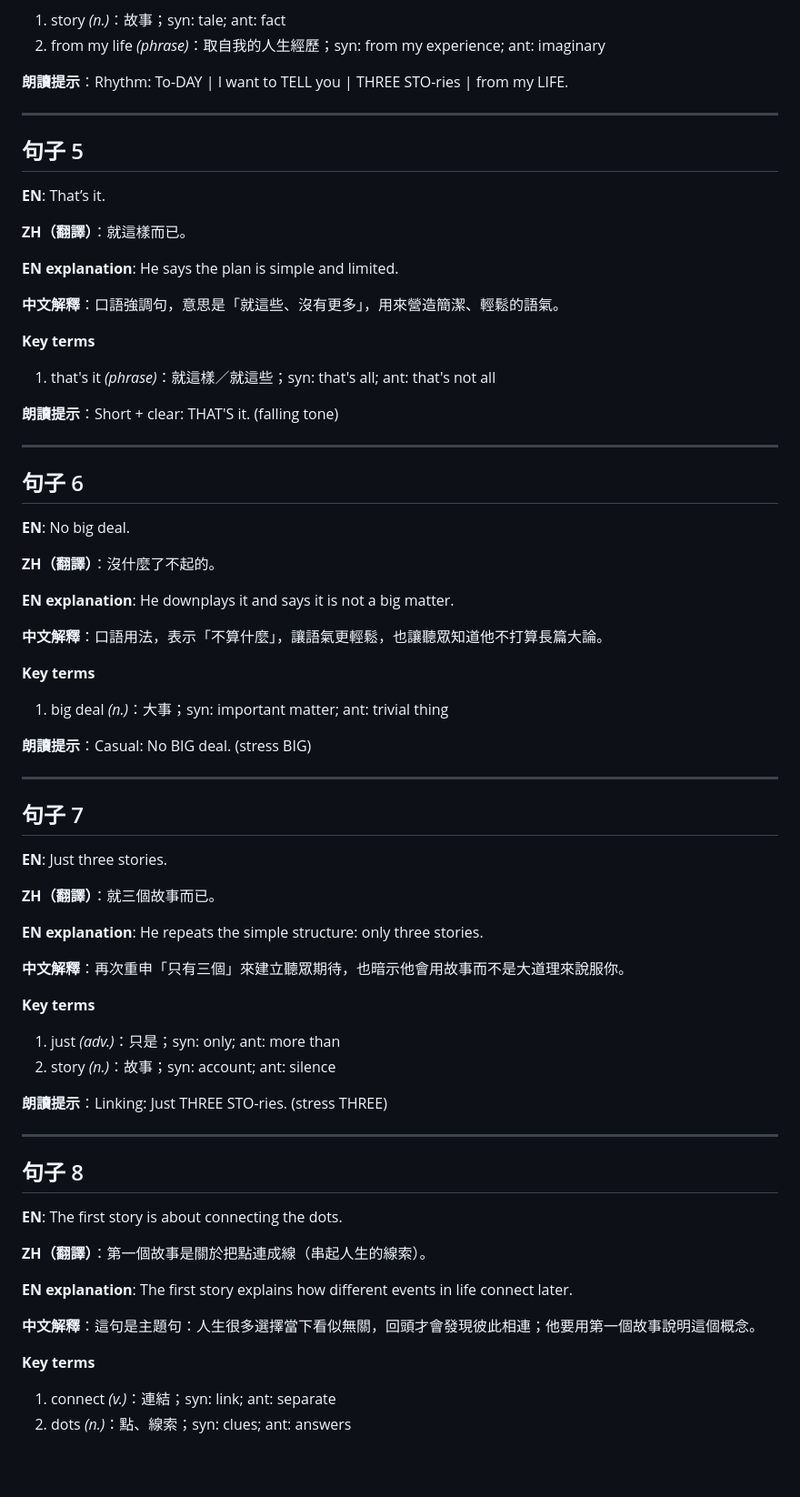
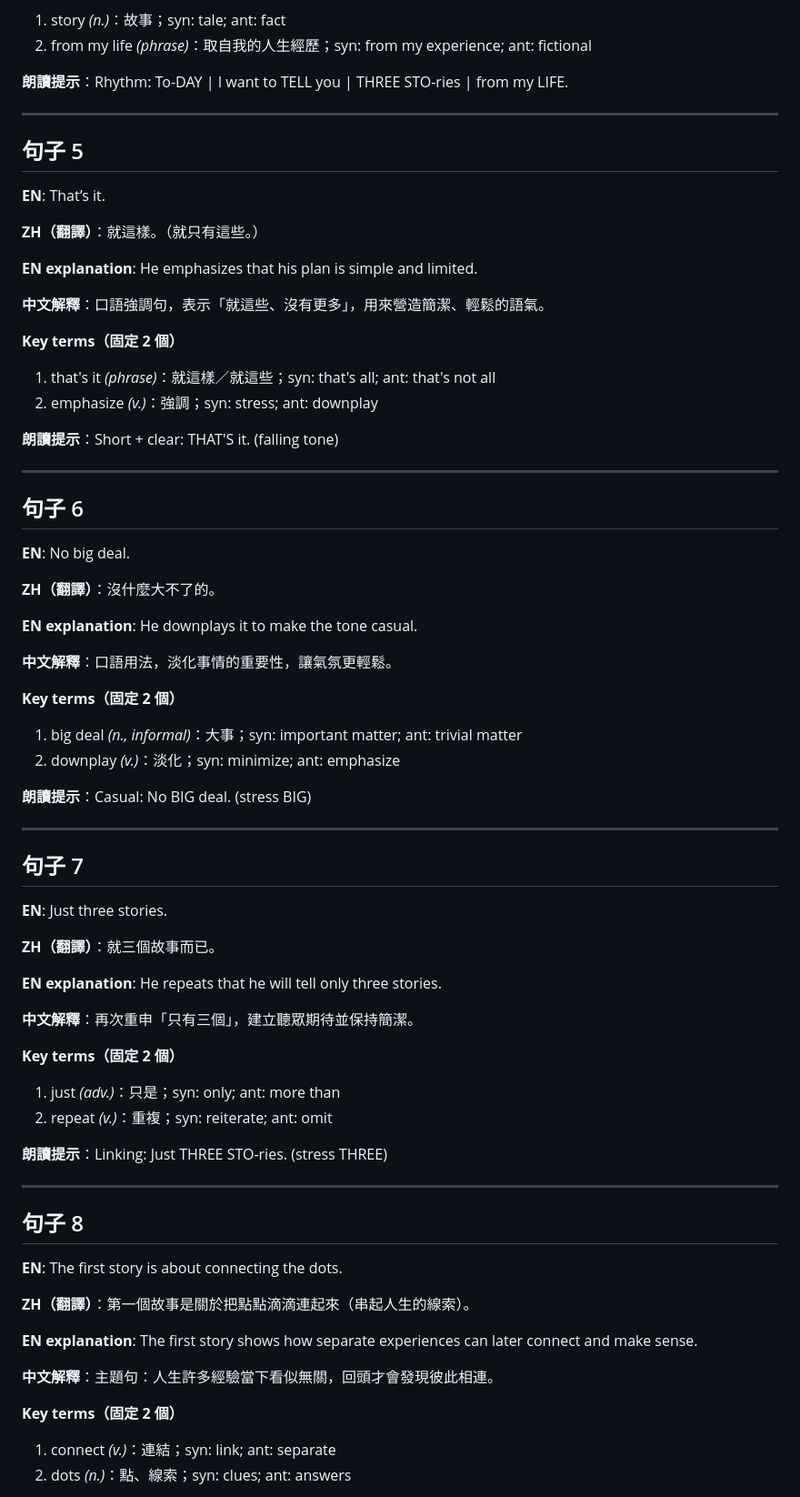
Before and after one commit to 113120067/english-srs-learning, a Markdown page: lessons/Jobs01_詳細學習.md, the part around one of its changes. Shown at 91% size. Rendered like a GitHub page; blank space fills up the shorter version.

Commit message:
Standardize Jobs01 detailed study key terms to exactly 2 per sentence (match Jobs01.json)

```diff
--- a/lessons/Jobs01_詳細學習.md
+++ b/lessons/Jobs01_詳細學習.md
@@ -88,5 +90,5 @@
 1) story *(n.)*：故事；syn: tale; ant: fact
-2) from my life *(phrase)*：取自我的人生經歷；syn: from my experience; ant: imaginary
+2) from my life *(phrase)*：取自我的人生經歷；syn: from my experience; ant: fictional
 
 **朗讀提示**：Rhythm: To-DAY | I want to TELL you | THREE STO-ries | from my LIFE.
 
@@ -95,14 +97,15 @@
 ## 句子 5
 **EN**: That’s it.
 
-**ZH（翻譯）**：就這樣而已。
+**ZH（翻譯）**：就這樣。（就只有這些。）
 
-**EN explanation**: He says the plan is simple and limited.
+**EN explanation**: He emphasizes that his plan is simple and limited.
 
-**中文解釋**：口語強調句，意思是「就這些、沒有更多」，用來營造簡潔、輕鬆的語氣。
+**中文解釋**：口語強調句，表示「就這些、沒有更多」，用來營造簡潔、輕鬆的語氣。
 
-**Key terms**
+**Key terms（固定 2 個）**
 1) that's it *(phrase)*：就這樣／就這些；syn: that's all; ant: that's not all
+2) emphasize *(v.)*：強調；syn: stress; ant: downplay
 
 **朗讀提示**：Short + clear: THAT'S it. (falling tone)
 
@@ -111,14 +114,15 @@
 ## 句子 6
 **EN**: No big deal.
 
-**ZH（翻譯）**：沒什麼了不起的。
+**ZH（翻譯）**：沒什麼大不了的。
 
-**EN explanation**: He downplays it and says it is not a big matter.
+**EN explanation**: He downplays it to make the tone casual.
 
-**中文解釋**：口語用法，表示「不算什麼」，讓語氣更輕鬆，也讓聽眾知道他不打算長篇大論。
+**中文解釋**：口語用法，淡化事情的重要性，讓氣氛更輕鬆。
 
-**Key terms**
-1) big deal *(n.)*：大事；syn: important matter; ant: trivial thing
+**Key terms（固定 2 個）**
+1) big deal *(n., informal)*：大事；syn: important matter; ant: trivial matter
+2) downplay *(v.)*：淡化；syn: minimize; ant: emphasize
 
 **朗讀提示**：Casual: No BIG deal. (stress BIG)
 
@@ -129,13 +133,13 @@
 
 **ZH（翻譯）**：就三個故事而已。
 
-**EN explanation**: He repeats the simple structure: only three stories.
+**EN explanation**: He repeats that he will tell only three stories.
 
-**中文解釋**：再次重申「只有三個」來建立聽眾期待，也暗示他會用故事而不是大道理來說服你。
+**中文解釋**：再次重申「只有三個」，建立聽眾期待並保持簡潔。
 
-**Key terms**
+**Key terms（固定 2 個）**
 1) just *(adv.)*：只是；syn: only; ant: more than
-2) story *(n.)*：故事；syn: account; ant: silence
+2) repeat *(v.)*：重複；syn: reiterate; ant: omit
 
 **朗讀提示**：Linking: Just THREE STO-ries. (stress THREE)
 
@@ -144,13 +148,13 @@
 ## 句子 8
 **EN**: The first story is about connecting the dots.
 
-**ZH（翻譯）**：第一個故事是關於把點連成線（串起人生的線索）。
+**ZH（翻譯）**：第一個故事是關於把點點滴滴連起來（串起人生的線索）。
 
-**EN explanation**: The first story explains how different events in life connect later.
+**EN explanation**: The first story shows how separate experiences can later connect and make sense.
 
-**中文解釋**：這句是主題句：人生很多選擇當下看似無關，回頭才會發現彼此相連；他要用第一個故事說明這個概念。
+**中文解釋**：主題句：人生許多經驗當下看似無關，回頭才會發現彼此相連。
 
-**Key terms**
+**Key terms（固定 2 個）**
 1) connect *(v.)*：連結；syn: link; ant: separate
 2) dots *(n.)*：點、線索；syn: clues; ant: answers
 
```
Also changed, not shown: other parts of lessons/Jobs01_詳細學習.md (+18 -16 lines).
